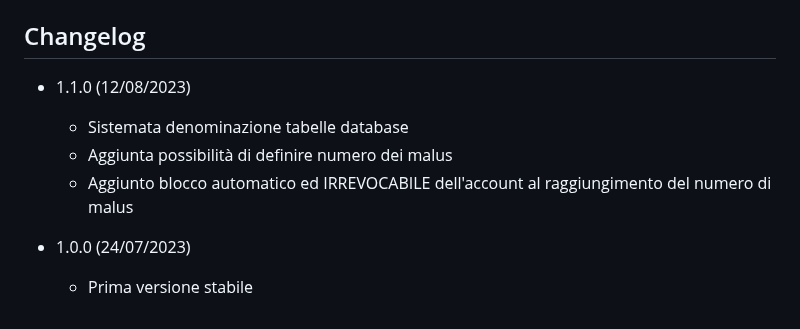
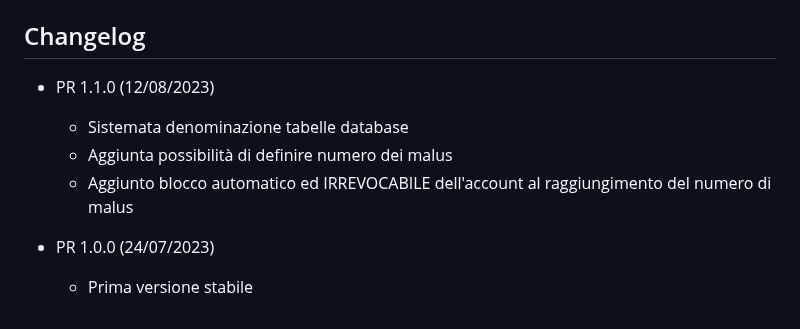
Before and after one commit to delelimed/SbobinaX, a Markdown page: README.md, the part around the change. Rendered like a GitHub page.

```diff
--- a/README.md
+++ b/README.md
@@ -79,10 +79,10 @@ Il progetto è rilasciato sotto licenza MIT. Per ulteriori informazioni, si rima
 
 ## Changelog
 
-- 1.1.0 (12/08/2023)
+- PR 1.1.0 (12/08/2023)
   - Sistemata denominazione tabelle database
   - Aggiunta possibilità di definire numero dei malus
   - Aggiunto blocco automatico ed IRREVOCABILE dell'account al raggiungimento del numero di malus
 
-- 1.0.0 (24/07/2023)
+- PR 1.0.0 (24/07/2023)
   - Prima versione stabile
```
